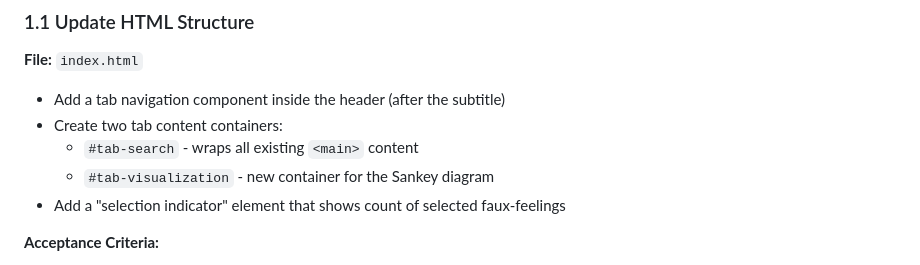
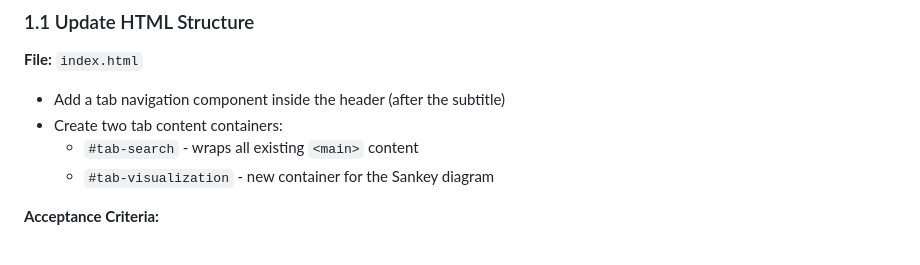
Before and after one commit to solo800/faux-feelings, a Markdown page: dev-plan-visualization.md, the part around the change. Rendered like a GitHub page.

Commit message:
Adding dev plan vis again

```diff
--- a/dev-plan-visualization.md
+++ b/dev-plan-visualization.md
@@ -16,7 +16,6 @@ Add a visualization tab to the Faux Feelings app that displays a Sankey diagram
 - Create two tab content containers:
   - `#tab-search` - wraps all existing `<main>` content
   - `#tab-visualization` - new container for the Sankey diagram
-- Add a "selection indicator" element that shows count of selected faux-feelings
 
 **Acceptance Criteria:**
 - [ ] Tab navigation is visible below the header subtitle
```
